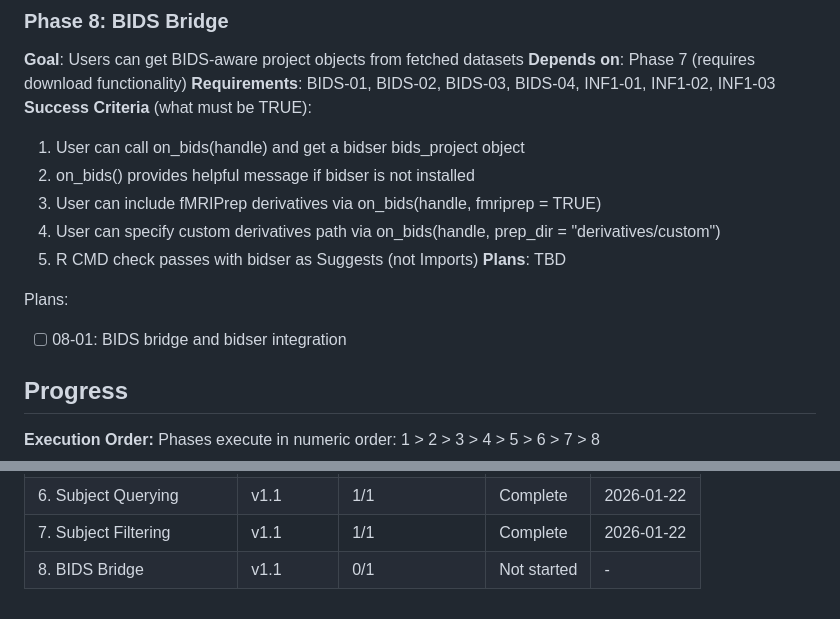
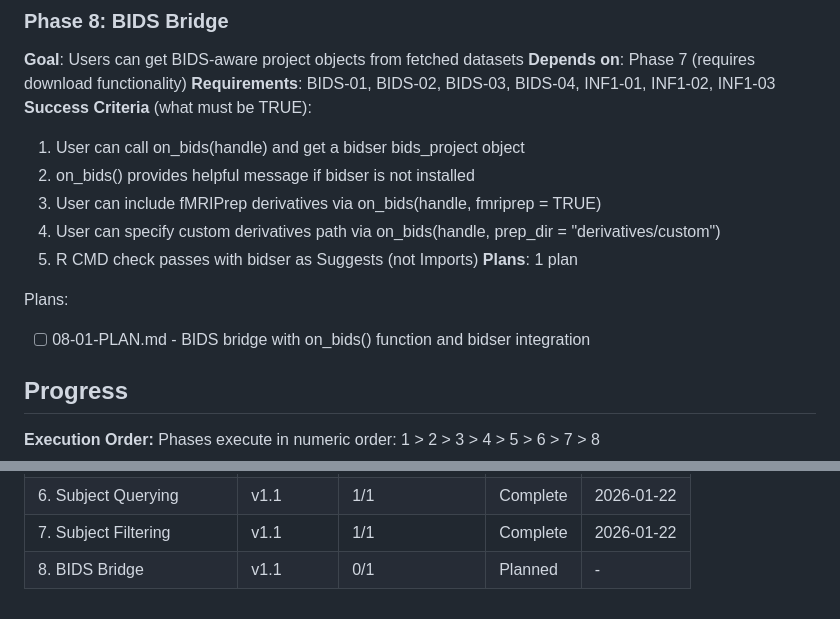
Before and after one commit to bbuchsbaum/openneuroR, a Markdown page: .planning/ROADMAP.md, 2 parts joined by grey strips. Rendered like a GitHub page.

Commit message:
docs(08): create phase plan for BIDS bridge
Phase 08: BIDS Bridge
- 1 plan in 1 wave
- Implements on_bids() function with bidser integration
- bidser as optional Suggests dependency
- Ready for execution

```diff
--- a/.planning/ROADMAP.md
+++ b/.planning/ROADMAP.md
@@ -138,10 +138,10 @@ Plans:
   3. User can include fMRIPrep derivatives via on_bids(handle, fmriprep = TRUE)
   4. User can specify custom derivatives path via on_bids(handle, prep_dir = "derivatives/custom")
   5. R CMD check passes with bidser as Suggests (not Imports)
-**Plans**: TBD
+**Plans**: 1 plan
 
 Plans:
-- [ ] 08-01: BIDS bridge and bidser integration
+- [ ] 08-01-PLAN.md - BIDS bridge with on_bids() function and bidser integration
 
 ## Progress
 
@@ -157,4 +157,4 @@ Phases execute in numeric order: 1 > 2 > 3 > 4 > 5 > 6 > 7 > 8
 | 5. Infrastructure | v1.0 | 3/3 | Complete | 2026-01-22 |
 | 6. Subject Querying | v1.1 | 1/1 | Complete | 2026-01-22 |
 | 7. Subject Filtering | v1.1 | 1/1 | Complete | 2026-01-22 |
-| 8. BIDS Bridge | v1.1 | 0/1 | Not started | - |
+| 8. BIDS Bridge | v1.1 | 0/1 | Planned | - |
```
Also changed, not shown: 1 other file.
